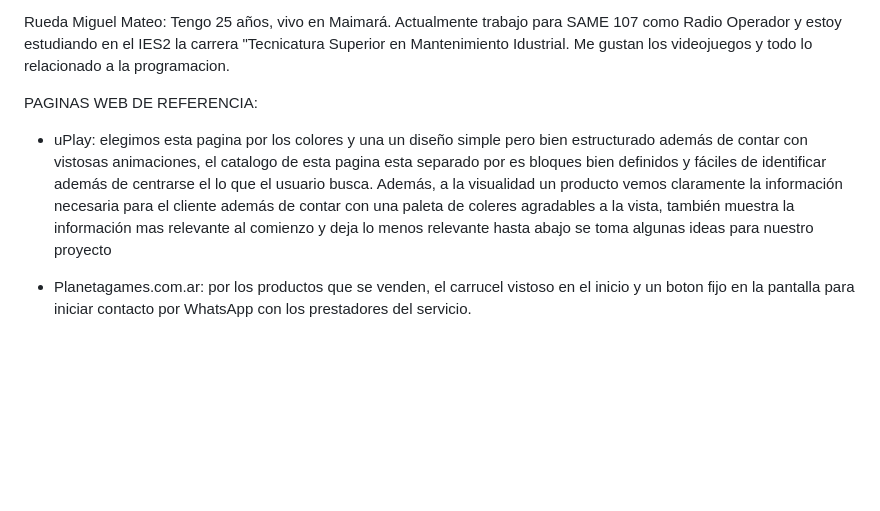
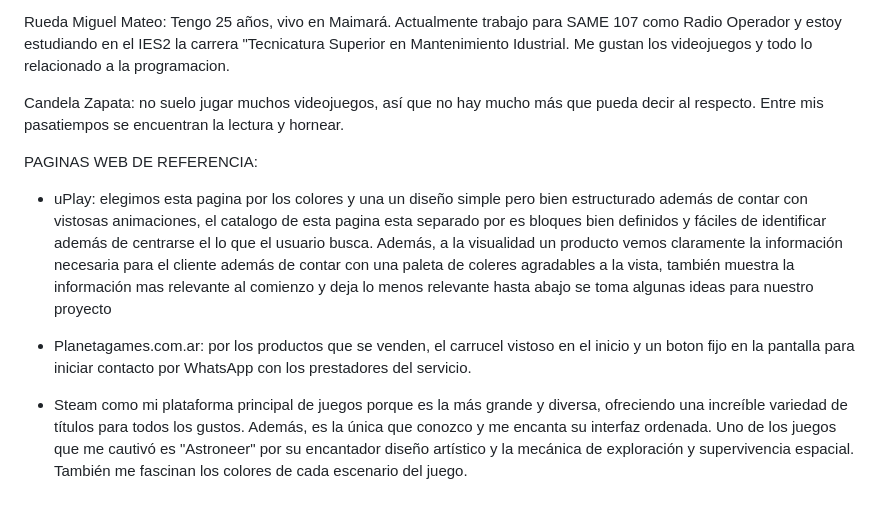
Before and after one commit to HiTzieowo/grupo_5_proyectointegrador, a Markdown page: README.md, the part around the change. GitHub-like rendering; blank space fills up the shorter version.

```diff
--- a/README.md
+++ b/README.md
@@ -32,7 +32,7 @@ Ivan cruz: hola soy estudiante del profesorado de informática, tengo 24 años,
 
 Rueda Miguel Mateo: Tengo 25 años, vivo en Maimará. Actualmente trabajo para SAME 107 como Radio Operador y estoy estudiando en el IES2 la carrera "Tecnicatura Superior en Mantenimiento Idustrial. Me gustan los videojuegos y todo lo relacionado a la programacion.
 
-
+Candela Zapata: no suelo jugar muchos videojuegos, así que no hay mucho más que pueda decir al respecto. Entre mis pasatiempos se encuentran la lectura y hornear.
 
 
 
@@ -45,3 +45,5 @@ PAGINAS WEB DE REFERENCIA:
 Además, a la visualidad un producto vemos claramente la información necesaria para el cliente además de contar con una paleta de coleres agradables a la vista, también muestra la información mas relevante al comienzo y deja lo menos relevante hasta abajo se toma algunas ideas para nuestro proyecto
 
 * Planetagames.com.ar: por los productos que se venden, el carrucel vistoso en el inicio y un boton fijo en la pantalla para iniciar contacto por WhatsApp con los prestadores del servicio.
+
+* Steam como mi plataforma principal de juegos porque es la más grande y diversa, ofreciendo una increíble variedad de títulos para todos los gustos. Además, es la única que conozco y me encanta su interfaz ordenada. Uno de los juegos que me cautivó es "Astroneer" por su encantador diseño artístico y la mecánica de exploración y supervivencia espacial. También me fascinan los colores de cada escenario del juego.
```
